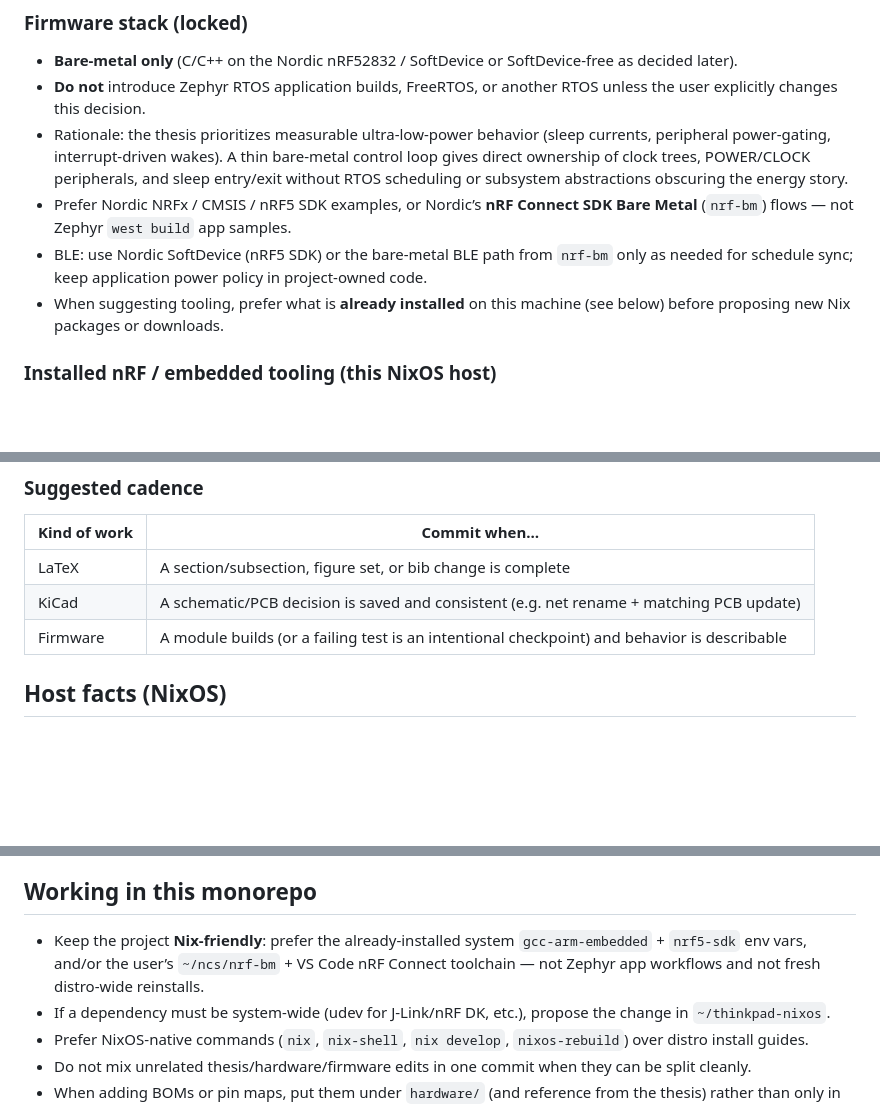
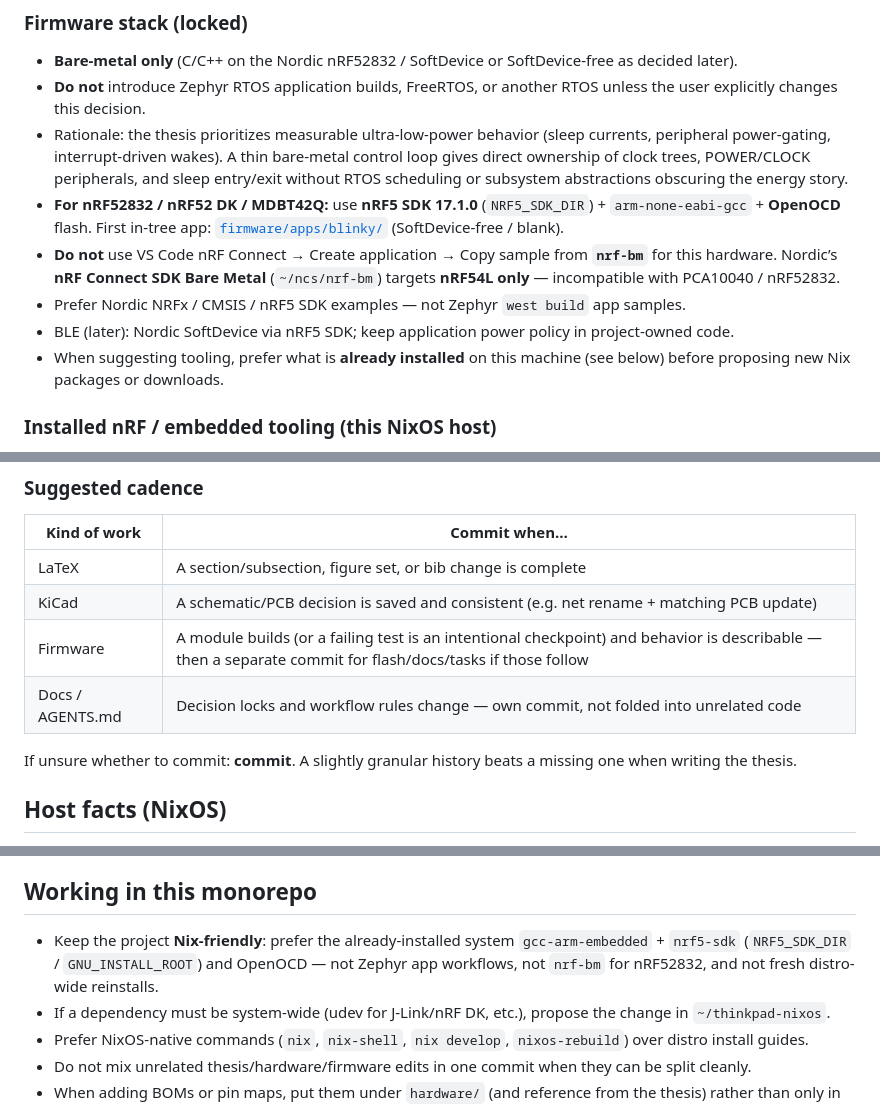
Before and after one commit to mikolajwojcicki/clock-project, a Markdown page: AGENTS.md, 3 parts joined by grey strips. GitHub-like rendering; blank space fills up the shorter version.

```diff
--- a/AGENTS.md
+++ b/AGENTS.md
@@ -72,8 +72,10 @@ Root holds shared docs (`AGENTS.md`, README), Nix flakes/shells, and CI. Keep co
 - **Bare-metal only** (C/C++ on the Nordic nRF52832 / SoftDevice or SoftDevice-free as decided later).
 - **Do not** introduce Zephyr RTOS application builds, FreeRTOS, or another RTOS unless the user explicitly changes this decision.
 - Rationale: the thesis prioritizes measurable ultra-low-power behavior (sleep currents, peripheral power-gating, interrupt-driven wakes). A thin bare-metal control loop gives direct ownership of clock trees, POWER/CLOCK peripherals, and sleep entry/exit without RTOS scheduling or subsystem abstractions obscuring the energy story.
-- Prefer Nordic NRFx / CMSIS / nRF5 SDK examples, or Nordic’s **nRF Connect SDK Bare Metal** (`nrf-bm`) flows — not Zephyr `west build` app samples.
-- BLE: use Nordic SoftDevice (nRF5 SDK) or the bare-metal BLE path from `nrf-bm` only as needed for schedule sync; keep application power policy in project-owned code.
+- **For nRF52832 / nRF52 DK / MDBT42Q:** use **nRF5 SDK 17.1.0** (`NRF5_SDK_DIR`) + `arm-none-eabi-gcc` + **OpenOCD** flash. First in-tree app: [`firmware/apps/blinky/`](firmware/apps/blinky/) (SoftDevice-free / blank).
+- **Do not** use VS Code nRF Connect → Create application → Copy sample from **`nrf-bm`** for this hardware. Nordic’s **nRF Connect SDK Bare Metal** (`~/ncs/nrf-bm`) targets **nRF54L only** — incompatible with PCA10040 / nRF52832.
+- Prefer Nordic NRFx / CMSIS / nRF5 SDK examples — not Zephyr `west build` app samples.
+- BLE (later): Nordic SoftDevice via nRF5 SDK; keep application power policy in project-owned code.
 - When suggesting tooling, prefer what is **already installed** on this machine (see below) before proposing new Nix packages or downloads.
 
 ### Installed nRF / embedded tooling (this NixOS host)
@@ -189,7 +196,10 @@ Bad:
 | --- | --- |
 | LaTeX | A section/subsection, figure set, or bib change is complete |
 | KiCad | A schematic/PCB decision is saved and consistent (e.g. net rename + matching PCB update) |
-| Firmware | A module builds (or a failing test is an intentional checkpoint) and behavior is describable |
+| Firmware | A module builds (or a failing test is an intentional checkpoint) and behavior is describable — then a separate commit for flash/docs/tasks if those follow |
+| Docs / AGENTS.md | Decision locks and workflow rules change — own commit, not folded into unrelated code |
+
+If unsure whether to commit: **commit**. A slightly granular history beats a missing one when writing the thesis.
 
 ## Host facts (NixOS)
 
@@ -222,7 +232,7 @@ NixOS is not “Linux with a different package manager.” The running system is
 
 ## Working in this monorepo
 
-- Keep the project **Nix-friendly**: prefer the already-installed system `gcc-arm-embedded` + `nrf5-sdk` env vars, and/or the user’s `~/ncs/nrf-bm` + VS Code nRF Connect toolchain — not Zephyr app workflows and not fresh distro-wide reinstalls.
+- Keep the project **Nix-friendly**: prefer the already-installed system `gcc-arm-embedded` + `nrf5-sdk` (`NRF5_SDK_DIR` / `GNU_INSTALL_ROOT`) and OpenOCD — not Zephyr app workflows, not `nrf-bm` for nRF52832, and not fresh distro-wide reinstalls.
 - If a dependency must be system-wide (udev for J-Link/nRF DK, etc.), propose the change in `~/thinkpad-nixos`.
 - Prefer NixOS-native commands (`nix`, `nix-shell`, `nix develop`, `nixos-rebuild`) over distro install guides.
 - Do not mix unrelated thesis/hardware/firmware edits in one commit when they can be split cleanly.
```
Also changed, not shown: other parts of AGENTS.md (+10 -5 lines).
